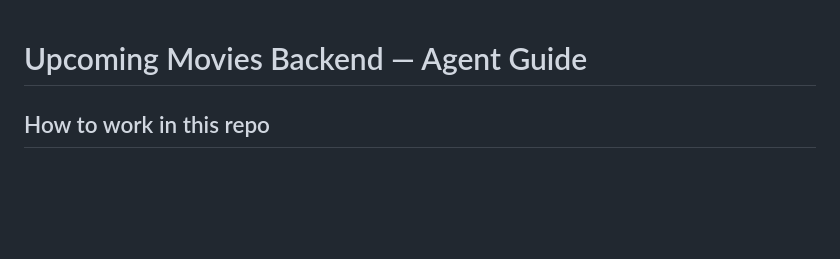
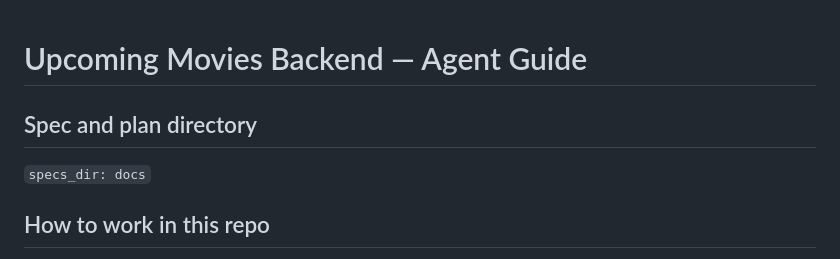
Before and after one commit to neuroticsasquat-ch/upcoming-movies-backend, a Markdown page: AGENTS.md, the part around the change. Drawn GitHub-style; blank space fills up the shorter version.

```diff
--- a/AGENTS.md
+++ b/AGENTS.md
@@ -1,4 +1,8 @@
 # Upcoming Movies Backend — Agent Guide
+
+## Spec and plan directory
+
+`specs_dir: docs`
 
 ## How to work in this repo
 
```
Also changed, not shown: CONTEXT.md (+4 -0 lines), docs/specs/NEU-1201-subgroup-events-on-film-page.md (added, +87 -0 lines).
